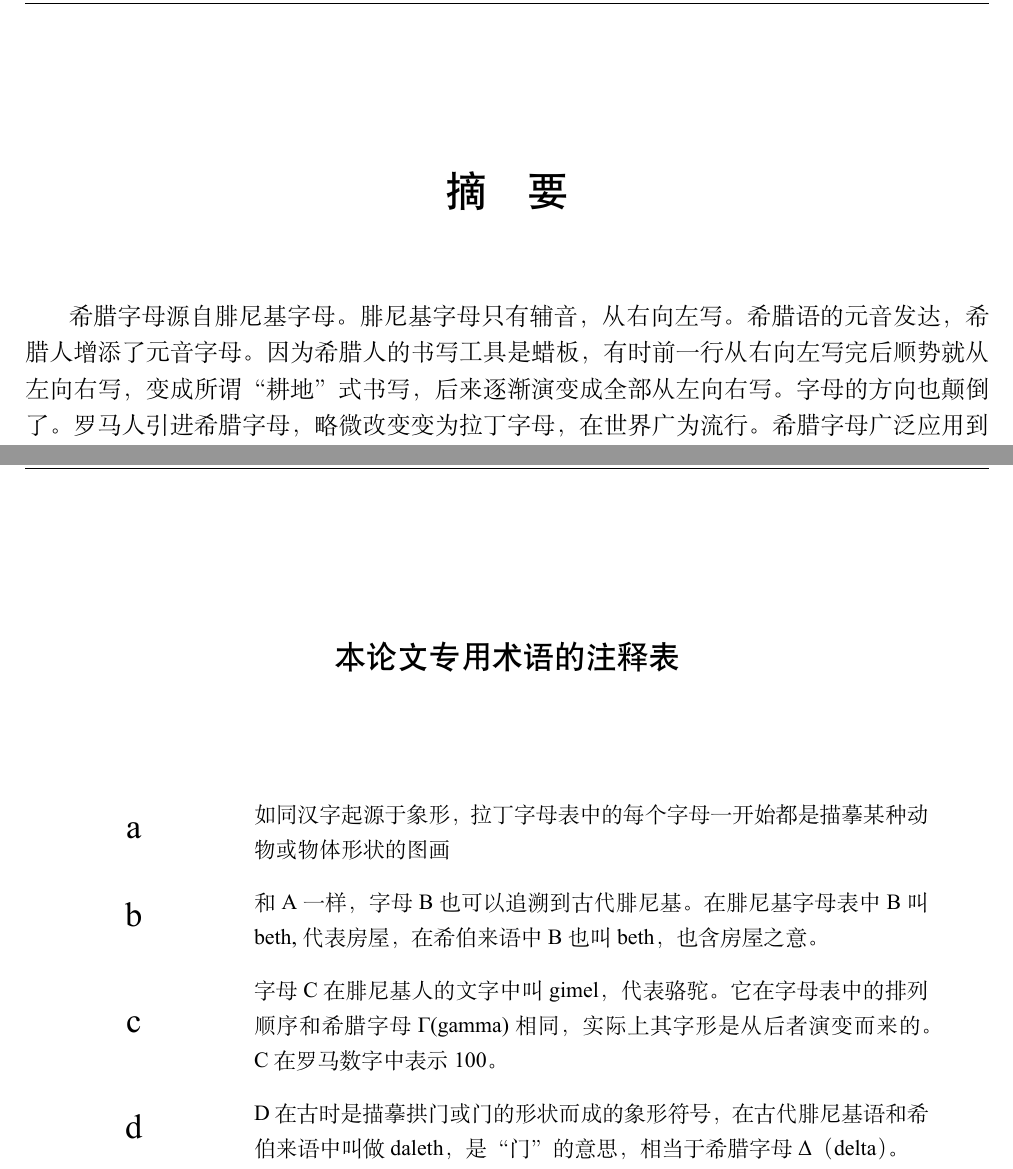
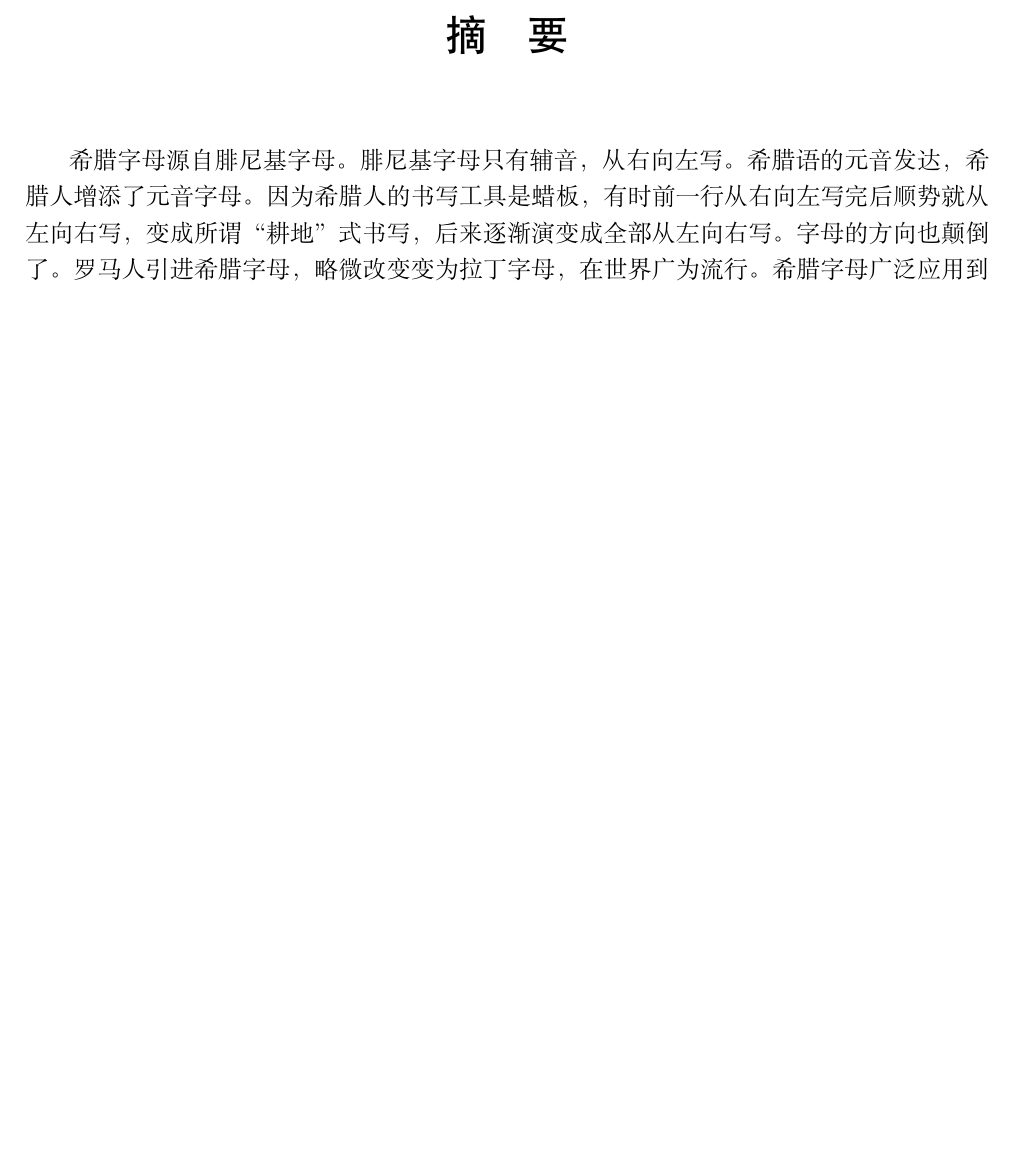
Before and after one commit to seucs/seuthesis, a LaTeX thesis (main.tex): two parts of pages 3 and 6 of 12 before the commit and part of page 3 of 12 after it, the two joined at a grey line, cut so that both start at the same text, the shorter picture padded with empty space. Compiled offline with XeLaTeX; a missing font is replaced by an installed copy or a similar font.

Commit message:
Remove pageheader
Remove pageheader of abstract, remove terminology

```diff
--- a/main.tex
+++ b/main.tex
@@ -39,7 +39,7 @@
 \thanks{本论文获国家XXX计划项目（2012AA00A00）和国家杰出青年科学基金项目（01234567）资助。}
 \maketitle
 
-\pagestyle{seustyle}
+
 \begin{abstract}{希腊字母，腓尼基字母，语言，深度学习}
 希腊字母源自腓尼基字母。腓尼基字母只有辅音，从右向左写。希腊语的元音发达，希腊人增添了元音字母。因为希腊人的书写工具是蜡板，有时前一行从右向左写完后顺势就从左向右写，变成所谓“耕地”式书写，后来逐渐演变成全部从左向右写。字母的方向也颠倒了。罗马人引进希腊字母，略微改变变为拉丁字母，在世界广为流行。希腊字母广泛应用到学术领域，如数学等。
 
@@ -54,20 +54,21 @@ In its classical and modern forms, the alphabet has 24 letters, ordered from alp
 
 \tableofcontents
 
-\begin{terminology}
-\begin{table}[h]
-\renewcommand\arraystretch{1.5}
-%\Large
-\begin{tabular}{>{\LARGE}m{0.2\textwidth} <{\centering}m{0.7\textwidth}}
-a & 如同汉字起源于象形，拉丁字母表中的每个字母一开始都是描摹某种动物或物体形状的图画\\
+% \begin{terminology}
+% \begin{table}[h]
+% \renewcommand\arraystretch{1.5}
+% %\Large
+% \begin{tabular}{>{\LARGE}m{0.2\textwidth} <{\centering}m{0.7\textwidth}}
+% a & 如同汉字起源于象形，拉丁字母表中的每个字母一开始都是描摹某种动物或物体形状的图画\\
 
-b&和A一样，字母B也可以追溯到古代腓尼基。在腓尼基字母表中B叫beth,代表房屋，在希伯来语中B也叫beth，也含房屋之意。\\
+% b&和A一样，字母B也可以追溯到古代腓尼基。在腓尼基字母表中B叫beth,代表房屋，在希伯来语中B也叫beth，也含房屋之意。\\
 
-c& 字母C在腓尼基人的文字中叫gimel，代表骆驼。它在字母表中的排列顺序和希腊字母Γ(gamma)相同，实际上其字形是从后者演变而来的。C在罗马数字中表示100。\\
+% c& 字母C在腓尼基人的文字中叫gimel，代表骆驼。它在字母表中的排列顺序和希腊字母Γ(gamma)相同，实际上其字形是从后者演变而来的。C在罗马数字中表示100。\\
 
-d&D在古时是描摹拱门或门的形状而成的象形符号，在古代腓尼基语和希伯来语中叫做daleth，是“门”的意思，相当于希腊字母Δ（delta）。\\
+% d&D在古时是描摹拱门或门的形状而成的象形符号，在古代腓尼基语和希伯来语中叫做daleth，是“门”的意思，相当于希腊字母Δ（delta）。\\
 
-\end{tabular}
-%\caption{my table}
-\end{table}
+% \end{tabular}
+% %\caption{my table}
+% \end{table}
+% \end{terminology}
 
```
Also changed, not shown: main.pdf, main.tex (1 more changed lines).
